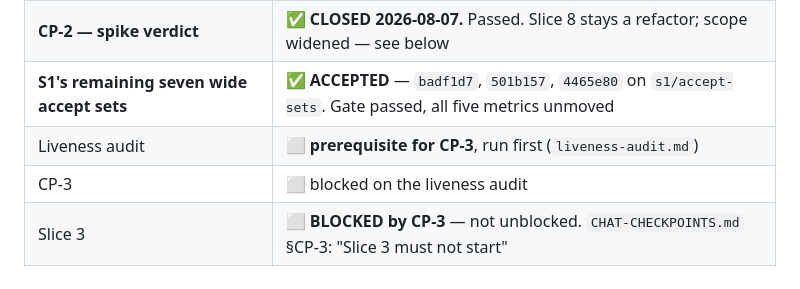
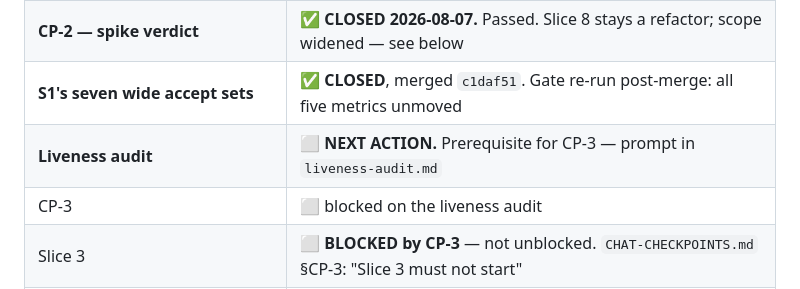
Before and after one commit to sabers13/job-agent, a Markdown page: docs/STATE.md, the part around one of its changes. Rendered like a GitHub page.

```diff
--- a/docs/STATE.md
+++ b/docs/STATE.md
@@ -30,8 +31,8 @@ Slice 3 is blocked until CP‑3 closes** (`CHAT-CHECKPOINTS.md` §CP‑3: "Slice
 | **Slice 2 — lint + packaging** | ✅ merged at `80e73c8`; report at `346664e` |
 | **Slice 2.5 — single-process spike** | ✅ **PASSED** 2026-08-07 — verdict in `refactor-plan.md` §6 |
 | **CP‑2 — spike verdict** | ✅ **CLOSED 2026-08-07.** Passed. Slice 8 stays a refactor; scope widened — see below |
-| **S1's remaining seven wide accept sets** | ✅ **ACCEPTED** — `badf1d7`, `501b157`, `4465e80` on `s1/accept-sets`. Gate passed, all five metrics unmoved |
-| Liveness audit | ⬜ **prerequisite for CP‑3**, run first (`liveness-audit.md`) |
+| **S1's seven wide accept sets** | ✅ **CLOSED**, merged `c1daf51`. Gate re-run post-merge: all five metrics unmoved |
+| **Liveness audit** | ⬜ **NEXT ACTION.** Prerequisite for CP‑3 — prompt in `liveness-audit.md` |
 | CP‑3 | ⬜ blocked on the liveness audit |
 | Slice 3 | ⬜ **BLOCKED by CP‑3** — not unblocked. `CHAT-CHECKPOINTS.md` §CP‑3: "Slice 3 must not start" |
 | S2–S5, S7, S8, S9 | ⬜ before Slice 5 |
```
Also changed, not shown: other parts of docs/STATE.md (+14 -7 lines).
